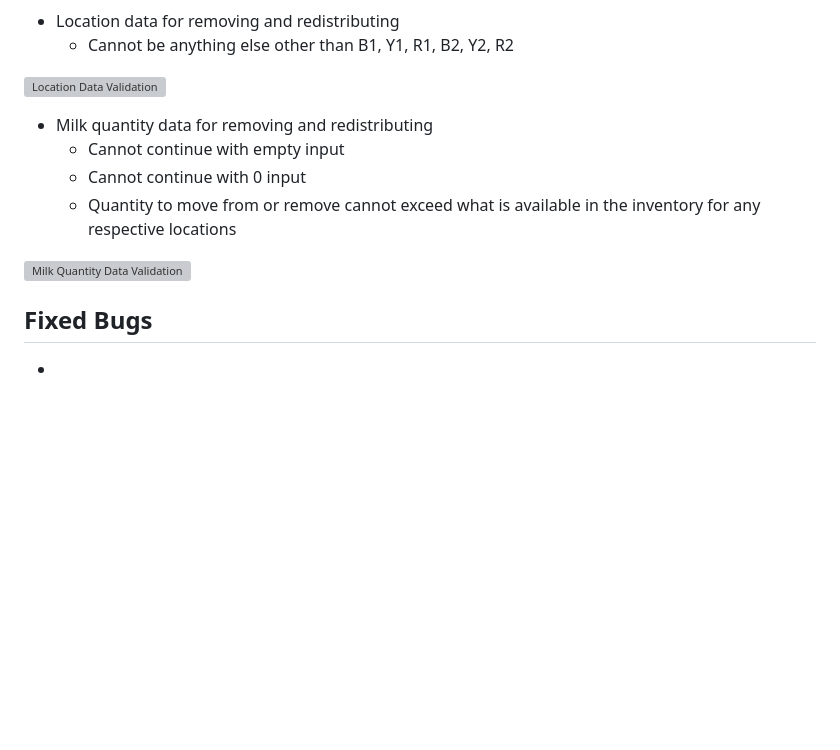
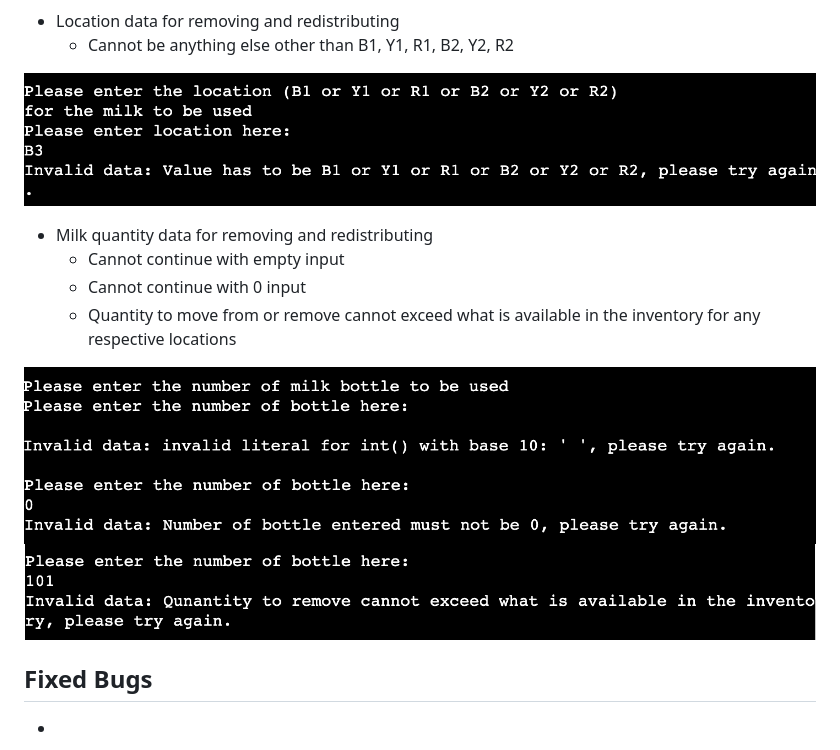
Before and after one commit to Whon1980-DL/milk-waste-management, a Markdown page: README.md, the part around the change. GitHub-like rendering; pictures changed too: readme_images/location_data_invalid.png (added), readme_images/quantity_data_empty.png (added), readme_images/quantity_data_more_than_available.png (added); blank space fills up the shorter version; grey boxes are pictures that could not be loaded.

Commit message:
Add images to image folder

```diff
--- a/README.md
+++ b/README.md
@@ -281,14 +281,16 @@ The application was manually tested extensively using Gitpod terminal, and once
 * Location data for removing and redistributing
     * Cannot be anything else other than B1, Y1, R1, B2, Y2, R2
 
-![Location Data Validation]()
+![Location Data Invalid](readme_images/location_data_invalid.png)
 
 * Milk quantity data for removing and redistributing
     * Cannot continue with empty input
     * Cannot continue with 0 input
     * Quantity to move from or remove cannot exceed what is available in the inventory for any respective locations
 
-![Milk Quantity Data Validation]()
+![Milk Quantity Data Empty](readme_images/quantity_data_empty.png)
+![Milk Quantity Data Zero](readme_images/quantity_data_zero.png)
+![Milk Quantity Data More Than Available](readme_images/quantity_data_more_than_available.png)
 
 ## Fixed Bugs
 
```
